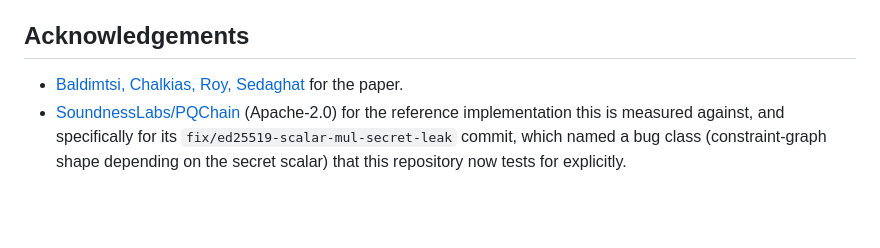
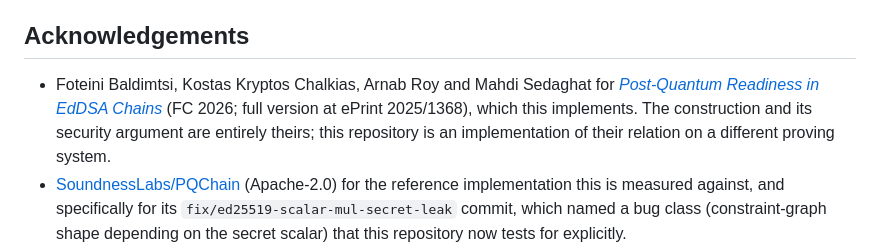
Before and after one commit to rahuljaguste/pq-edDSA, a Markdown page: README.md, the part around the change. Rendered like a GitHub page; blank space fills up the shorter version.

Commit message:
docs: fuller attribution for the paper
The credit line named four surnames and linked the PDF. It now gives
full names, the title, the venue, and the ePrint number, taken from the
paper's title page.

It also states plainly that the construction and its security argument
are the authors' and that this is an implementation of their relation on
a different proving system. That was implied by the introduction but not
said in the credit itself, which is where someone checks.

```diff
--- a/README.md
+++ b/README.md
@@ -447,7 +447,11 @@ the flag and wasm32 builds today. The PR body carries the full diagnosis.
 
 ## Acknowledgements
 
-- [Baldimtsi, Chalkias, Roy, Sedaghat](https://eprint.iacr.org/2025/1368.pdf) for the paper.
+- Foteini Baldimtsi, Kostas Kryptos Chalkias, Arnab Roy and Mahdi Sedaghat for
+  *[Post-Quantum Readiness in EdDSA Chains](https://eprint.iacr.org/2025/1368.pdf)*
+  (FC 2026; full version at ePrint 2025/1368), which this implements. The construction and
+  its security argument are entirely theirs; this repository is an implementation of their
+  relation on a different proving system.
 - [SoundnessLabs/PQChain](https://github.com/SoundnessLabs/PQChain) (Apache-2.0) for the
   reference implementation this is measured against, and specifically for its
   `fix/ed25519-scalar-mul-secret-leak` commit, which named a bug class (constraint-graph
```
